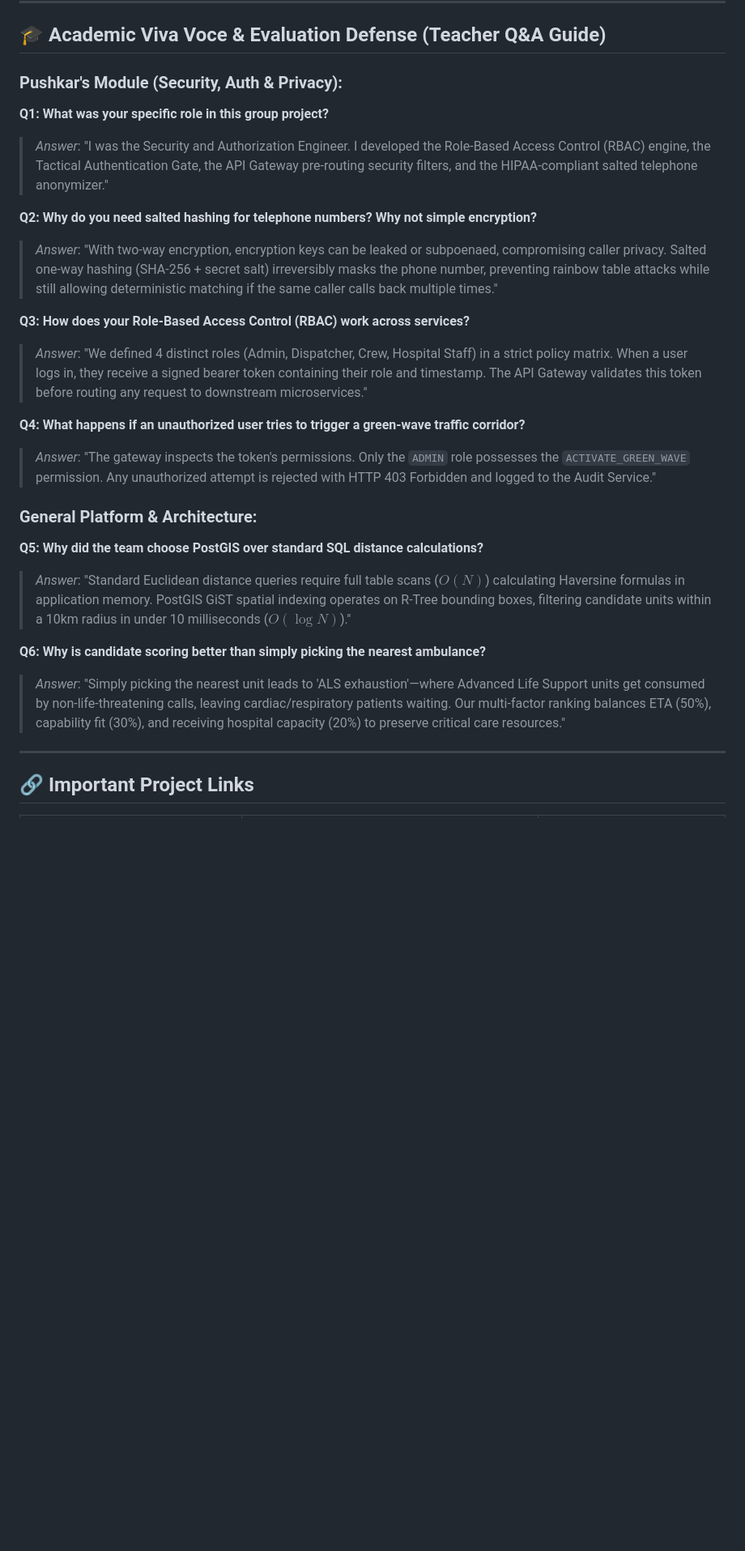
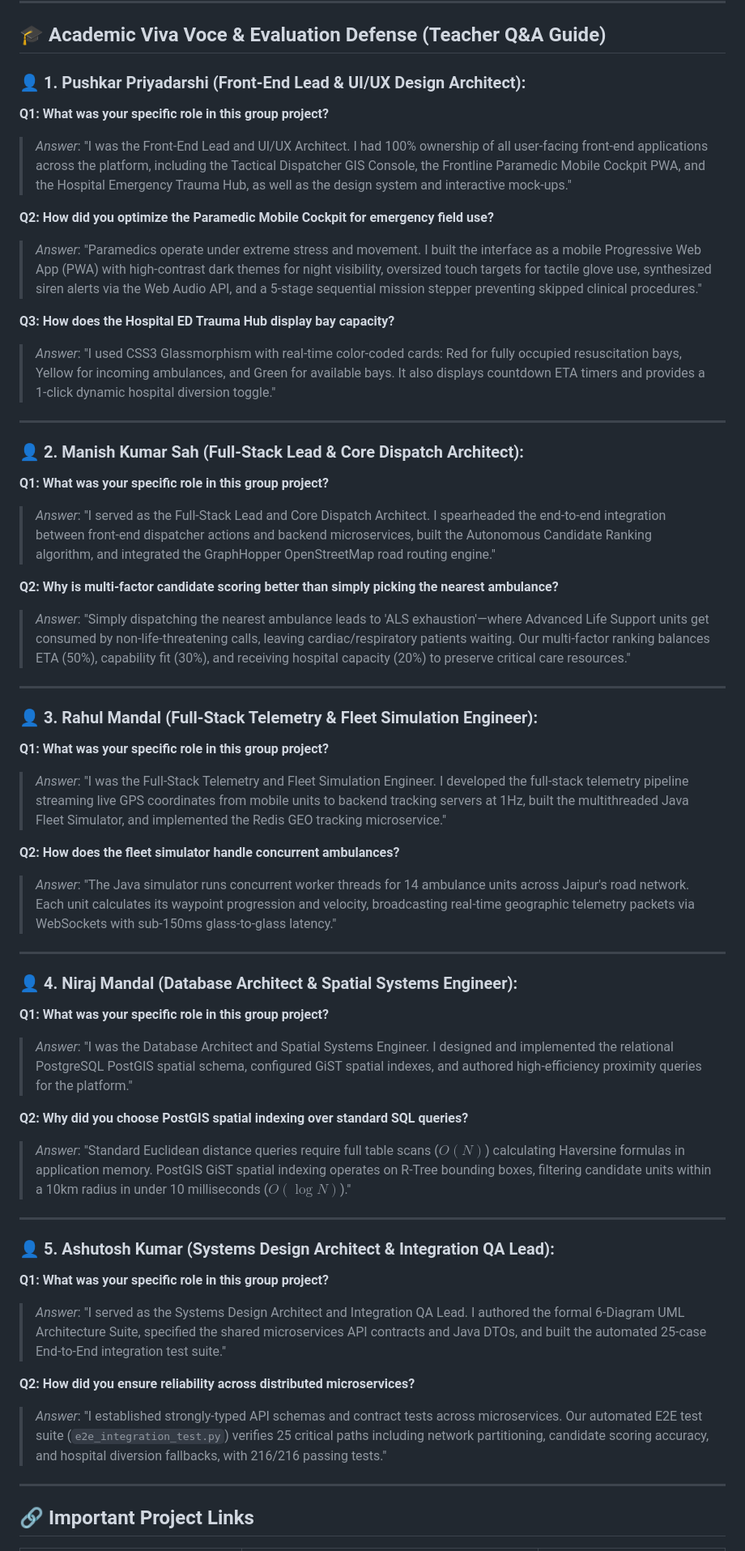
Before and after one commit to manish-12345678911/Ems-platform, a Markdown page: README.md, the part around one of its changes. Shown at 81% size. Rendered like a GitHub page; blank space fills up the shorter version.

```diff
--- a/README.md
+++ b/README.md
@@ -410,25 +353,51 @@ cd hospital-service && mvn spring-boot:run
 
 ## 🎓 Academic Viva Voce & Evaluation Defense (Teacher Q&A Guide)
 
-### Pushkar's Module (Security, Auth & Privacy):
+### 👤 1. Pushkar Priyadarshi (Front-End Lead & UI/UX Design Architect):
 **Q1: What was your specific role in this group project?**
-> *Answer*: "I was the Security and Authorization Engineer. I developed the Role-Based Access Control (RBAC) engine, the Tactical Authentication Gate, the API Gateway pre-routing security filters, and the HIPAA-compliant salted telephone anonymizer."
+> *Answer*: "I was the Front-End Lead and UI/UX Architect. I had 100% ownership of all user-facing front-end applications across the platform, including the Tactical Dispatcher GIS Console, the Frontline Paramedic Mobile Cockpit PWA, and the Hospital Emergency Trauma Hub, as well as the design system and interactive mock-ups."
 
-**Q2: Why do you need salted hashing for telephone numbers? Why not simple encryption?**
-> *Answer*: "With two-way encryption, encryption keys can be leaked or subpoenaed, compromising caller privacy. Salted one-way hashing (SHA-256 + secret salt) irreversibly masks the phone number, preventing rainbow table attacks while still allowing deterministic matching if the same caller calls back multiple times."
+**Q2: How did you optimize the Paramedic Mobile Cockpit for emergency field use?**
+> *Answer*: "Paramedics operate under extreme stress and movement. I built the interface as a mobile Progressive Web App (PWA) with high-contrast dark themes for night visibility, oversized touch targets for tactile glove use, synthesized siren alerts via the Web Audio API, and a 5-stage sequential mission stepper preventing skipped clinical procedures."
 
-**Q3: How does your Role-Based Access Control (RBAC) work across services?**
-> *Answer*: "We defined 4 distinct roles (Admin, Dispatcher, Crew, Hospital Staff) in a strict policy matrix. When a user logs in, they receive a signed bearer token containing their role and timestamp. The API Gateway validates this token before routing any request to downstream microservices."
+**Q3: How does the Hospital ED Trauma Hub display bay capacity?**
+> *Answer*: "I used CSS3 Glassmorphism with real-time color-coded cards: Red for fully occupied resuscitation bays, Yellow for incoming ambulances, and Green for available bays. It also displays countdown ETA timers and provides a 1-click dynamic hospital diversion toggle."
 
-**Q4: What happens if an unauthorized user tries to trigger a green-wave traffic corridor?**
-> *Answer*: "The gateway inspects the token's permissions. Only the `ADMIN` role possesses the `ACTIVATE_GREEN_WAVE` permission. Any unauthorized attempt is rejected with HTTP 403 Forbidden and logged to the Audit Service."
+---
 
-### General Platform & Architecture:
-**Q5: Why did the team choose PostGIS over standard SQL distance calculations?**
+### 👤 2. Manish Kumar Sah (Full-Stack Lead & Core Dispatch Architect):
+**Q1: What was your specific role in this group project?**
+> *Answer*: "I served as the Full-Stack Lead and Core Dispatch Architect. I spearheaded the end-to-end integration between front-end dispatcher actions and backend microservices, built the Autonomous Candidate Ranking algorithm, and integrated the GraphHopper OpenStreetMap road routing engine."
+
+**Q2: Why is multi-factor candidate scoring better than simply picking the nearest ambulance?**
+> *Answer*: "Simply dispatching the nearest ambulance leads to 'ALS exhaustion'—where Advanced Life Support units get consumed by non-life-threatening calls, leaving cardiac/respiratory patients waiting. Our multi-factor ranking balances ETA (50%), capability fit (30%), and receiving hospital capacity (20%) to preserve critical care resources."
+
+---
+
+### 👤 3. Rahul Mandal (Full-Stack Telemetry & Fleet Simulation Engineer):
+**Q1: What was your specific role in this group project?**
+> *Answer*: "I was the Full-Stack Telemetry and Fleet Simulation Engineer. I developed the full-stack telemetry pipeline streaming live GPS coordinates from mobile units to backend tracking servers at 1Hz, built the multithreaded Java Fleet Simulator, and implemented the Redis GEO tracking microservice."
+
+**Q2: How does the fleet simulator handle concurrent ambulances?**
+> *Answer*: "The Java simulator runs concurrent worker threads for 14 ambulance units across Jaipur's road network. Each unit calculates its waypoint progression and velocity, broadcasting real-time geographic telemetry packets via WebSockets with sub-150ms glass-to-glass latency."
+
+---
+
+### 👤 4. Niraj Mandal (Database Architect & Spatial Systems Engineer):
+**Q1: What was your specific role in this group project?**
+> *Answer*: "I was the Database Architect and Spatial Systems Engineer. I designed and implemented the relational PostgreSQL PostGIS spatial schema, configured GiST spatial indexes, and authored high-efficiency proximity queries for the platform."
+
+**Q2: Why did you choose PostGIS spatial indexing over standard SQL queries?**
 > *Answer*: "Standard Euclidean distance queries require full table scans ($O(N)$) calculating Haversine formulas in application memory. PostGIS GiST spatial indexing operates on R-Tree bounding boxes, filtering candidate units within a 10km radius in under 10 milliseconds ($O(\log N)$)."
 
-**Q6: Why is candidate scoring better than simply picking the nearest ambulance?**
-> *Answer*: "Simply picking the nearest unit leads to 'ALS exhaustion'—where Advanced Life Support units get consumed by non-life-threatening calls, leaving cardiac/respiratory patients waiting. Our multi-factor ranking balances ETA (50%), capability fit (30%), and receiving hospital capacity (20%) to preserve critical care resources."
+---
+
+### 👤 5. Ashutosh Kumar (Systems Design Architect & Integration QA Lead):
+**Q1: What was your specific role in this group project?**
+> *Answer*: "I served as the Systems Design Architect and Integration QA Lead. I authored the formal 6-Diagram UML Architecture Suite, specified the shared microservices API contracts and Java DTOs, and built the automated 25-case End-to-End integration test suite."
+
+**Q2: How did you ensure reliability across distributed microservices?**
+> *Answer*: "I established strongly-typed API schemas and contract tests across microservices. Our automated E2E test suite (`e2e_integration_test.py`) verifies 25 critical paths including network partitioning, candidate scoring accuracy, and hospital diversion fallbacks, with 216/216 passing tests."
 
 ---
 
```
Also changed, not shown: other parts of README.md (+75 -132 lines).
